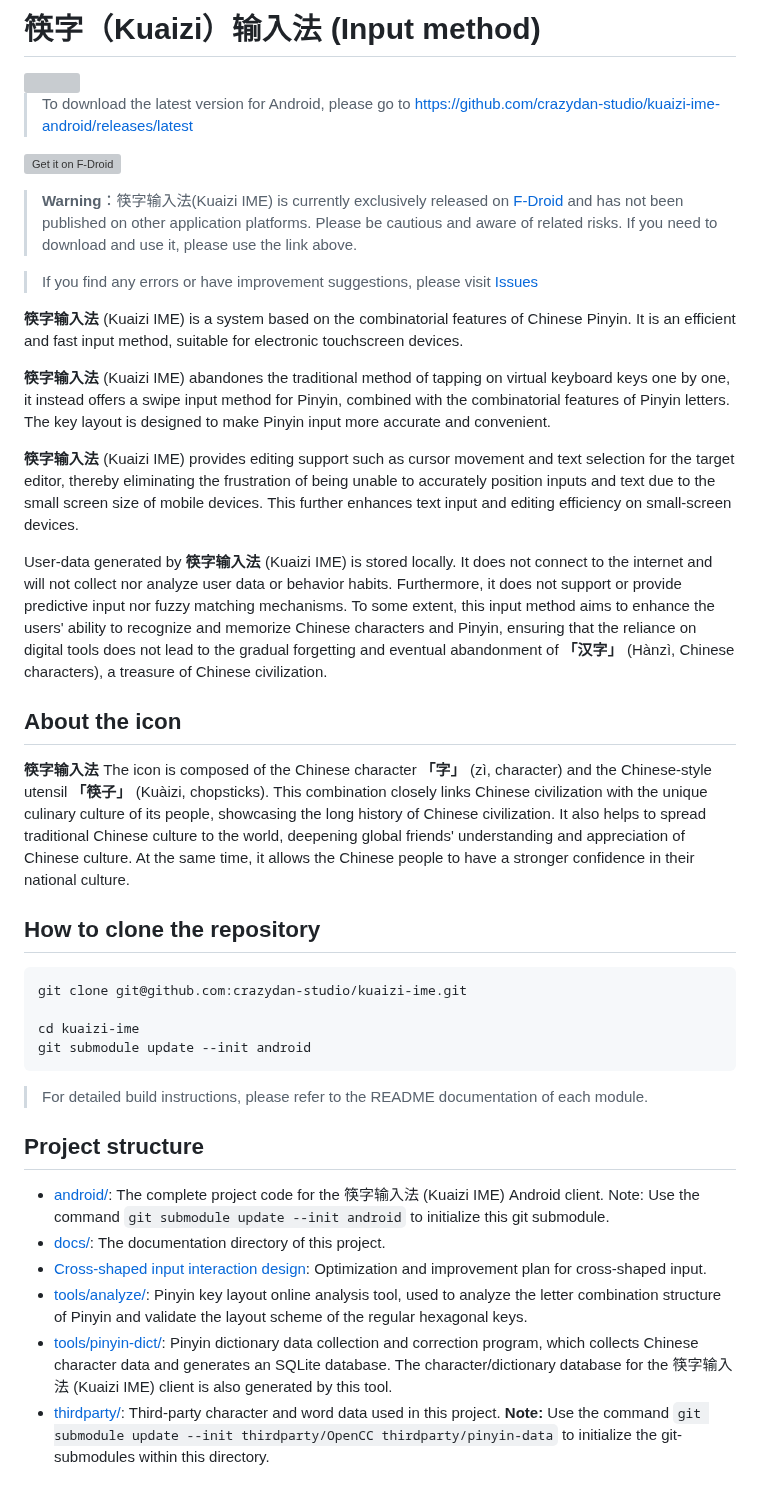
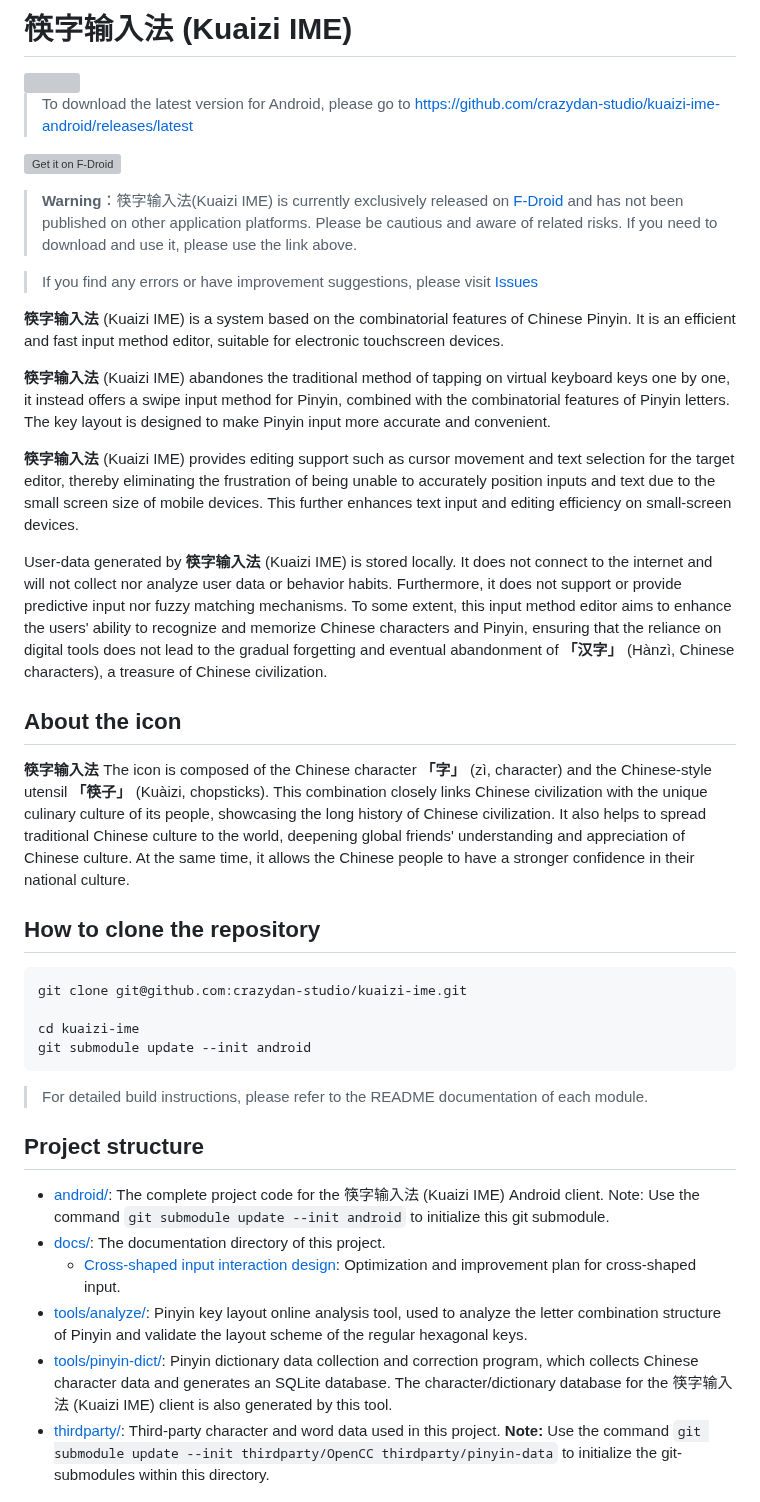
Before and after one commit to crazydan-studio/kuaizi-ime, a Markdown page: README-eng.md, the part around one of its changes. Rendered like a GitHub page; grey boxes are pictures that could not be loaded.

```diff
--- a/README-eng.md
+++ b/README-eng.md
@@ -1,40 +1,51 @@
-筷字（Kuaizi）输入法 (Input method)
+筷字输入法 (Kuaizi IME)
 =======================================
 
 <img src="./logo.svg" width="172px" />
 
-> To download the latest version for Android, please go to https://github.com/crazydan-studio/kuaizi-ime-android/releases/latest
+> To download the latest version for Android,
+> please go to https://github.com/crazydan-studio/kuaizi-ime-android/releases/latest
 
 [<img src="https://fdroid.gitlab.io/artwork/badge/get-it-on.png"
   alt="Get it on F-Droid"
   height="80">](https://f-droid.org/packages/org.crazydan.studio.app.ime.kuaizi)
 
-> **Warning**：筷字输入法(Kuaizi IME) is currently exclusively released on [F-Droid](https://f-droid.org) and has not been published on other application platforms.
-> Please be cautious and aware of related risks. If you need to download and use it, please use the link above.
+> **Warning**：筷字输入法(Kuaizi IME) is currently exclusively released
+> on [F-Droid](https://f-droid.org) and has not been published on other application platforms.
+> Please be cautious and aware of related risks. If you need to download and use it,
+> please use the link above.
 
-> If you find any errors or have improvement suggestions, please visit [Issues](https://github.com/crazydan-studio/kuaizi-ime/issues)
+> If you find any errors or have improvement suggestions,
+> please visit [Issues](https://github.com/crazydan-studio/kuaizi-ime/issues)
 
 **筷字输入法** (Kuaizi IME) is a system based on the combinatorial features of Chinese Pinyin.
-It is an efficient and fast input method, suitable for electronic touchscreen devices.
+It is an efficient and fast input method editor, suitable for electronic touchscreen devices.
 
 **筷字输入法** (Kuaizi IME) abandones the traditional method of tapping on virtual keyboard keys one by one,
 it instead offers a swipe input method for Pinyin, combined with the combinatorial features of Pinyin letters.
 The key layout is designed to make Pinyin input more accurate and convenient.
 
-**筷字输入法** (Kuaizi IME) provides editing support such as cursor movement and text selection for the target editor,
-thereby eliminating the frustration of being unable to accurately position inputs and text due to the small screen size of mobile devices.
+**筷字输入法** (Kuaizi IME) provides editing support such as cursor movement
+and text selection for the target editor, thereby eliminating the frustration
+of being unable to accurately position inputs and text due to the small screen size of mobile devices.
 This further enhances text input and editing efficiency on small-screen devices.
 
-User-data generated by **筷字输入法** (Kuaizi IME) is stored locally. It does not connect to the internet and will not collect nor analyze user data or behavior habits.
+User-data generated by **筷字输入法** (Kuaizi IME) is stored locally.
+It does not connect to the internet and will not collect nor analyze user data or behavior habits.
 Furthermore, it does not support or provide predictive input nor fuzzy matching mechanisms.
-To some extent, this input method aims to enhance the users' ability to recognize and memorize Chinese characters and Pinyin, ensuring that the reliance on digital tools does not lead to the gradual forgetting and eventual abandonment of <b>「汉字」</b> (Hànzì, Chinese characters), a treasure of Chinese civilization.
-
+To some extent, this input method editor aims to enhance the users' ability to recognize
+and memorize Chinese characters and Pinyin, ensuring that the reliance on digital tools
+does not lead to the gradual forgetting and eventual abandonment of
+<b>「汉字」</b> (Hànzì, Chinese characters), a treasure of Chinese civilization.
 
 ## About the icon
 
-**筷字输入法** The icon is composed of the Chinese character <b>「字」</b> (zì, character) and the Chinese-style utensil <b>「筷子」</b> (Kuàizi, chopsticks).
-This combination closely links Chinese civilization with the unique culinary culture of its people, showcasing the long history of Chinese civilization.
-It also helps to spread traditional Chinese culture to the world, deepening global friends' understanding and appreciation of Chinese culture.
+**筷字输入法** The icon is composed of the Chinese character <b>「字」</b> (zì, character)
+and the Chinese-style utensil <b>「筷子」</b> (Kuàizi, chopsticks).
+This combination closely links Chinese civilization with the unique culinary culture of its people,
+showcasing the long history of Chinese civilization.
+It also helps to spread traditional Chinese culture to the world,
+deepening global friends' understanding and appreciation of Chinese culture.
 At the same time, it allows the Chinese people to have a stronger confidence in their national culture.
 
 ## How to clone the repository
@@ -51,14 +62,17 @@ git submodule update --init android
 ## Project structure
 
 - [android/](https://github.com/crazydan-studio/kuaizi-ime-android):
-  The complete project code for the 筷字输入法 (Kuaizi IME) Android client. Note: Use the command `git submodule update --init android`
-  to initialize this git submodule.
+  The complete project code for the 筷字输入法 (Kuaizi IME) Android client.
+  Note: Use the command `git submodule update --init android` to initialize this git submodule.
 - [docs/](./docs/): The documentation directory of this project.
-- [Cross-shaped input interaction design](./docs/design/cross-mode.md): Optimization and improvement plan for cross-shaped input.
+  - [Cross-shaped input interaction design](./docs/design/cross-mode.md):
+    Optimization and improvement plan for cross-shaped input.
 - [tools/analyze/](./tools/analyze/):
-  Pinyin key layout online analysis tool, used to analyze the letter combination structure of Pinyin and validate the layout scheme of the regular hexagonal keys.
+  Pinyin key layout online analysis tool, used to analyze the letter combination structure of Pinyin
+  and validate the layout scheme of the regular hexagonal keys.
 - [tools/pinyin-dict/](./tools/pinyin-dict/):
-  Pinyin dictionary data collection and correction program, which collects Chinese character data and generates an SQLite database.
+  Pinyin dictionary data collection and correction program,
+  which collects Chinese character data and generates an SQLite database.
   The character/dictionary database for the 筷字输入法 (Kuaizi IME) client is also generated by this tool.
 - [thirdparty/](./thirdparty/):
   Third-party character and word data used in this project. **Note:** Use the command
```
Also changed, not shown: other parts of README-eng.md (+18 -9 lines).
